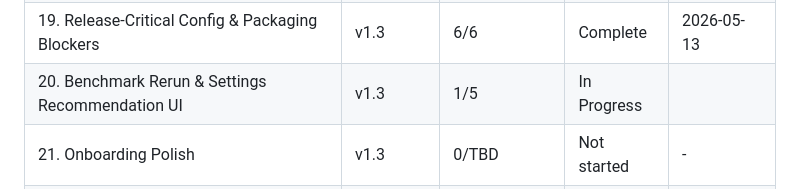
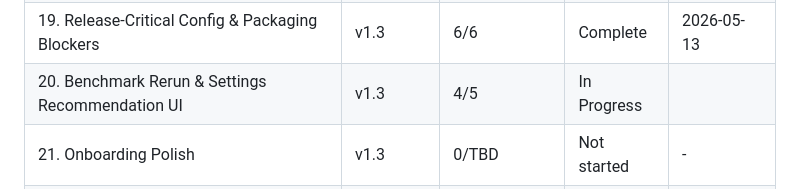
Before and after one commit to farce1/opennotes, a Markdown page: .planning/ROADMAP.md, the part around one of its changes. Rendered like a GitHub page.

```diff
--- a/.planning/ROADMAP.md
+++ b/.planning/ROADMAP.md
@@ -156,7 +156,7 @@ Phases execute in numeric order: 19 → 20 → 21 → 22 → 23.
 | 17. Diarization Core | v1.2 | 2/2 | Complete | 2026-03-04 |
 | 18. Speaker Timeline & Attributed Summaries | v1.2 | 2/2 | Complete | 2026-03-05 |
 | 19. Release-Critical Config & Packaging Blockers | v1.3 | 6/6 | Complete    | 2026-05-13 |
-| 20. Benchmark Rerun & Settings Recommendation UI | v1.3 | 1/5 | In Progress|  |
+| 20. Benchmark Rerun & Settings Recommendation UI | v1.3 | 4/5 | In Progress|  |
 | 21. Onboarding Polish | v1.3 | 0/TBD | Not started | - |
 | 22. Clean-VM Install Validation (Gating) | v1.3 | 0/TBD | Not started | - |
 | 23. Public v1.3.0 Release & End-User Documentation | v1.3 | 0/TBD | Not started | - |
```
Also changed, not shown: other parts of .planning/ROADMAP.md (+3 -3 lines).
